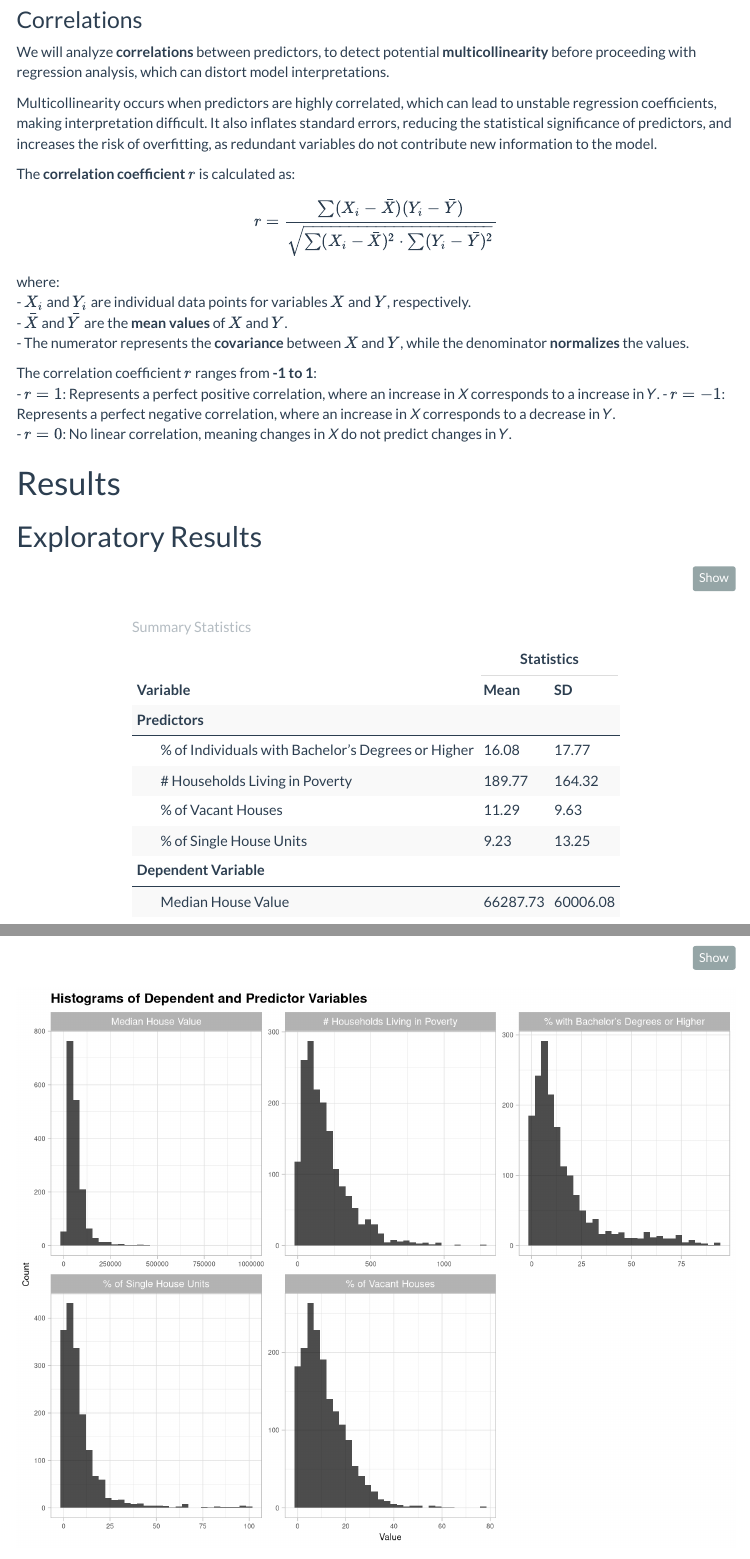
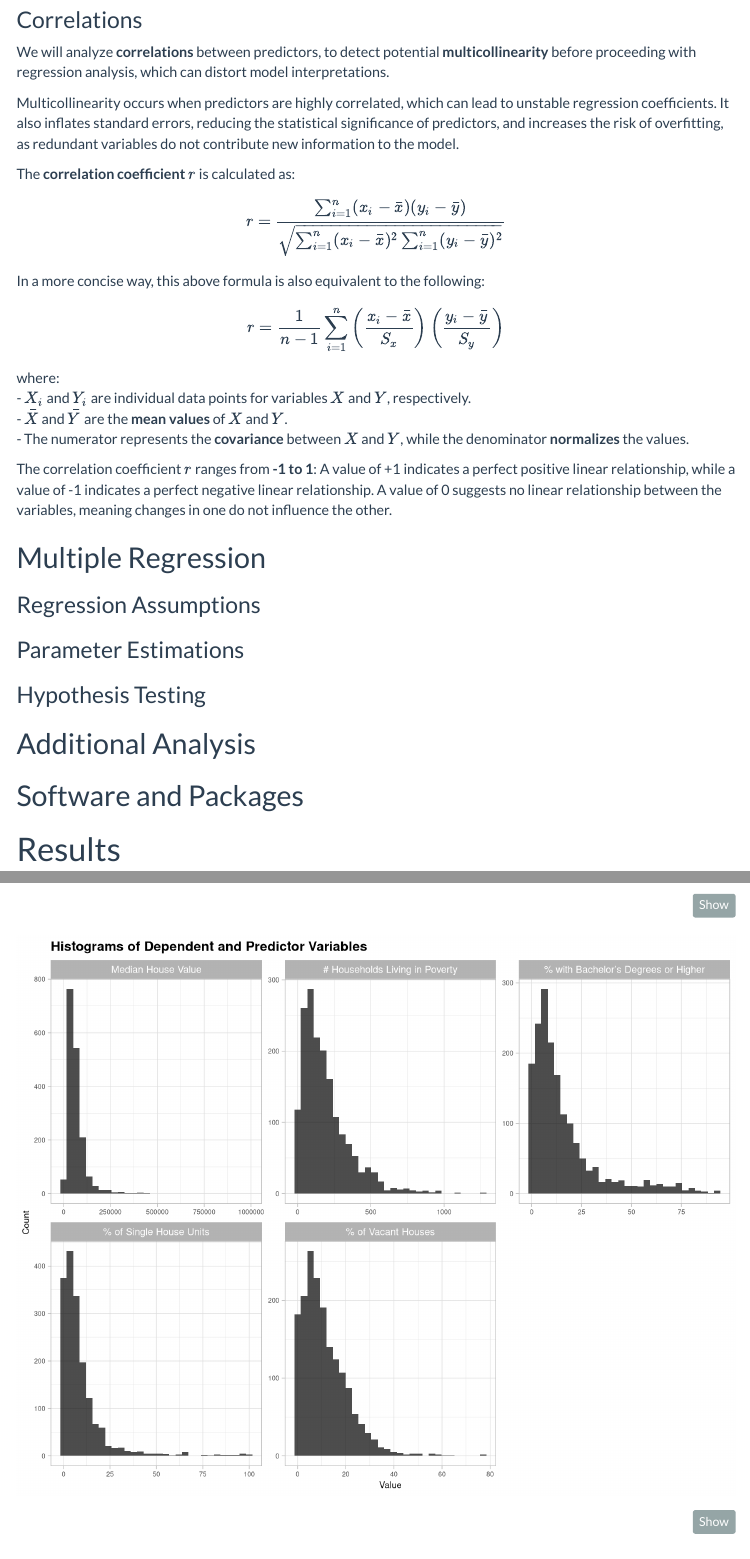
Before and after one commit to MUSA-Zhanchao/MUSA5000-OLS, an R Markdown document (assignment1.Rmd): the page in a window 1100 px wide, from 2810 px down, and a second part further down, joined at a grey line. Rendered offline with R 4.5, knitr and Pandoc, with nearby package versions; code that draws random numbers runs with fixed seeds of ours; some code elsewhere in the file could not run offline; menus at the side of the page are left out.

Commit message:
outline updated

````diff
--- a/assignment1.Rmd
+++ b/assignment1.Rmd
@@ -10,6 +10,7 @@ output:
     toc_float: true
     code_folding: hide
     code_download: yes
+    mathjax: default
 ---
 
 ```{r setup, include=FALSE}
@@ -136,23 +137,37 @@ By comparing the **original histograms** with the **log-transformed histograms**
 
 We will analyze **correlations** between predictors, to detect potential **multicollinearity** before proceeding with regression analysis, which can distort model interpretations.
 
-Multicollinearity occurs when predictors are highly correlated, which can lead to unstable regression coefficients, making interpretation difficult. It also inflates standard errors, reducing the statistical significance of predictors, and increases the risk of overfitting, as redundant variables do not contribute new information to the model.
+Multicollinearity occurs when predictors are highly correlated, which can lead to unstable regression coefficients. It also inflates standard errors, reducing the statistical significance of predictors, and increases the risk of overfitting, as redundant variables do not contribute new information to the model.
 
 The **correlation coefficient** \(r\) is calculated as:
 
 $$
-r = \frac{\sum (X_i - \bar{X}) (Y_i - \bar{Y})}{\sqrt{\sum (X_i - \bar{X})^2 \cdot \sum (Y_i - \bar{Y})^2}}
+r = \frac{\sum_{i=1}^{n} (x_i - \bar{x})(y_i - \bar{y})}{\sqrt{\sum_{i=1}^{n} (x_i - \bar{x})^2 \sum_{i=1}^{n} (y_i - \bar{y})^2}}
 $$
+In a more concise way, this above formula is also equivalent to the following:
 
+$$
+r = \frac{1}{n-1} \sum_{i=1}^{n} \left( \frac{x_i - \bar{x}}{S_x} \right) \left( \frac{y_i - \bar{y}}{S_y} \right)
+$$
 where:
 - \(X_i\) and \(Y_i\) are individual data points for variables \(X\) and \(Y\), respectively.
 - \(\bar{X}\) and \(\bar{Y}\) are the **mean values** of \(X\) and \(Y\).
 - The numerator represents the **covariance** between \(X\) and \(Y\), while the denominator **normalizes** the values.
 
-The correlation coefficient \(r\) ranges from **-1 to 1**:
-- \(r = 1\): Represents a perfect positive correlation, where an increase in 𝑋 corresponds to a increase in 𝑌.
-- \(r = -1\): Represents a perfect negative correlation, where an increase in 𝑋 corresponds to a decrease in 𝑌.
-- \(r = 0\): No linear correlation, meaning changes in 𝑋 do not predict changes in 𝑌.
+The correlation coefficient \(r\) ranges from **-1 to 1**: A value of +1 indicates a perfect positive linear relationship, while a value of -1 indicates a perfect negative linear relationship. A value of 0 suggests no linear relationship between the variables, meaning changes in one do not influence the other.
+
+## Multiple Regression
+
+### Regression Assumptions
+
+### Parameter Estimations
+
+### Hypothesis Testing
+
+## Additional Analysis
+
+## Software and Packages
+
 
 # Results
 
````
Also changed, not shown: assignment1.Rmd (2 more changed lines).
